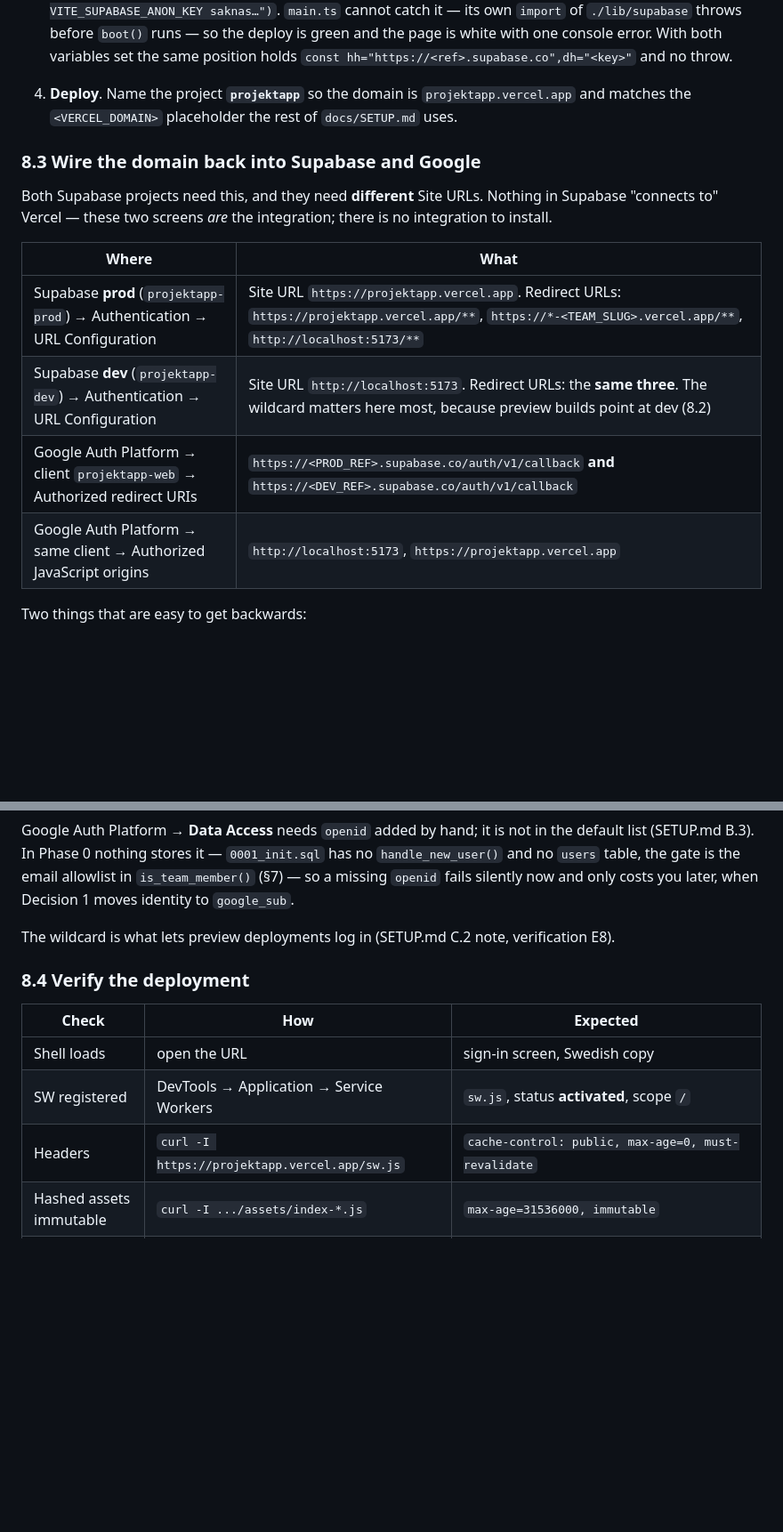
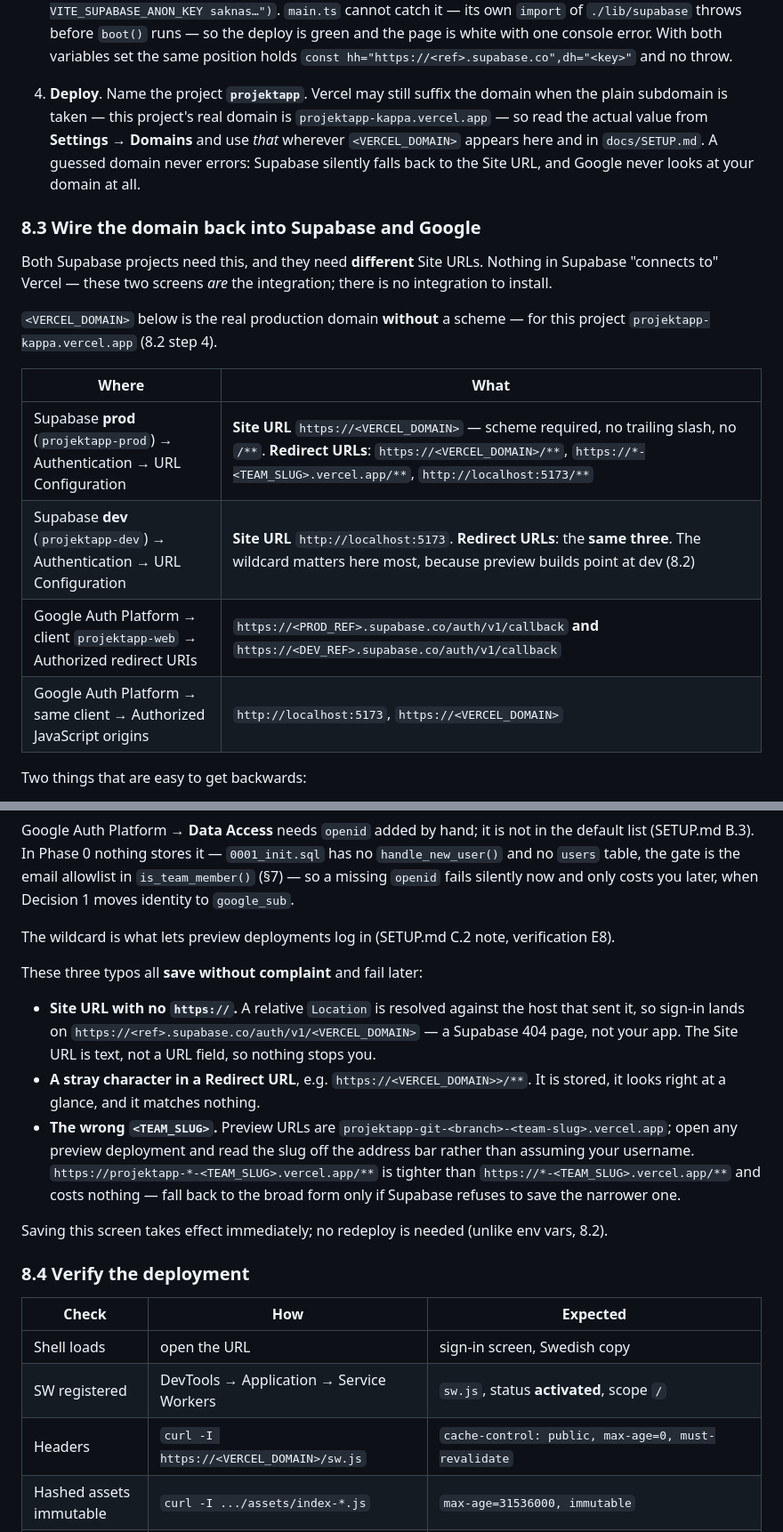
Before and after one commit to WilliamSvens/projektapp, a Markdown page: pwa/README.md, 2 parts joined by grey strips. Shown at 89% size. GitHub-like rendering; blank space fills up the shorter version.

Commit message:
docs: 8.2/8.3 use the real Vercel domain; document the typos that save silently
Vercel handed this project projektapp-kappa.vercel.app, not projektapp.vercel.app,
so README 8.2 step 4 no longer asserted a fixed domain: read it from Settings ->
Domains and substitute <VERCEL_DOMAIN> everywhere, including the 8.4 curl checks
which had the literal baked in.

Adds the three URL Configuration mistakes that produce no error at save time:
Site URL without https:// (a relative Location resolves against the Supabase
host, so sign-in lands on <ref>.supabase.co/auth/v1/<domain>), a stray character
in a redirect URL, and a guessed team slug in the preview wildcard. Notes that
this screen takes effect without a redeploy, unlike env vars.

Verified against the live deploy: /sw.js returns 200 with
public, max-age=0, must-revalidate and Service-Worker-Allowed: /; the bundle
carries the project URL and an sb_publishable_ key, and no service_role.

```diff
--- a/pwa/README.md
+++ b/pwa/README.md
@@ -241,20 +241,26 @@ Reading the table correctly:
   one console error. With both variables set the same position holds
   `const hh="https://<ref>.supabase.co",dh="<key>"` and no throw.
 
-4. **Deploy**. Name the project **`projektapp`** so the domain is `projektapp.vercel.app` and
-   matches the `<VERCEL_DOMAIN>` placeholder the rest of `docs/SETUP.md` uses.
+4. **Deploy**. Name the project **`projektapp`**. Vercel may still suffix the domain when the plain
+   subdomain is taken — this project's real domain is `projektapp-kappa.vercel.app` — so read the
+   actual value from **Settings → Domains** and use *that* wherever `<VERCEL_DOMAIN>` appears here and
+   in `docs/SETUP.md`. A guessed domain never errors: Supabase silently falls back to the Site URL,
+   and Google never looks at your domain at all.
 
 ### 8.3 Wire the domain back into Supabase and Google
 
 Both Supabase projects need this, and they need **different** Site URLs. Nothing in Supabase
 "connects to" Vercel — these two screens *are* the integration; there is no integration to install.
 
+`<VERCEL_DOMAIN>` below is the real production domain **without** a scheme — for this project
+`projektapp-kappa.vercel.app` (8.2 step 4).
+
 | Where | What |
 |---|---|
-| Supabase **prod** (`projektapp-prod`) → Authentication → URL Configuration | Site URL `https://projektapp.vercel.app`. Redirect URLs: `https://projektapp.vercel.app/**`, `https://*-<TEAM_SLUG>.vercel.app/**`, `http://localhost:5173/**` |
-| Supabase **dev** (`projektapp-dev`) → Authentication → URL Configuration | Site URL `http://localhost:5173`. Redirect URLs: the **same three**. The wildcard matters here most, because preview builds point at dev (8.2) |
+| Supabase **prod** (`projektapp-prod`) → Authentication → URL Configuration | **Site URL** `https://<VERCEL_DOMAIN>` — scheme required, no trailing slash, no `/**`. **Redirect URLs**: `https://<VERCEL_DOMAIN>/**`, `https://*-<TEAM_SLUG>.vercel.app/**`, `http://localhost:5173/**` |
+| Supabase **dev** (`projektapp-dev`) → Authentication → URL Configuration | **Site URL** `http://localhost:5173`. **Redirect URLs**: the **same three**. The wildcard matters here most, because preview builds point at dev (8.2) |
 | Google Auth Platform → client `projektapp-web` → Authorized redirect URIs | `https://<PROD_REF>.supabase.co/auth/v1/callback` **and** `https://<DEV_REF>.supabase.co/auth/v1/callback` |
-| Google Auth Platform → same client → Authorized JavaScript origins | `http://localhost:5173`, `https://projektapp.vercel.app` |
+| Google Auth Platform → same client → Authorized JavaScript origins | `http://localhost:5173`, `https://<VERCEL_DOMAIN>` |
 
 Two things that are easy to get backwards:
 
@@ -289,13 +295,27 @@ fails silently now and only costs you later, when Decision 1 moves identity to `
 
 The wildcard is what lets preview deployments log in (SETUP.md C.2 note, verification E8).
 
+These three typos all **save without complaint** and fail later:
+
+- **Site URL with no `https://`.** A relative `Location` is resolved against the host that sent it, so
+  sign-in lands on `https://<ref>.supabase.co/auth/v1/<VERCEL_DOMAIN>` — a Supabase 404 page, not your
+  app. The Site URL is text, not a URL field, so nothing stops you.
+- **A stray character in a Redirect URL**, e.g. `https://<VERCEL_DOMAIN>>/**`. It is stored, it looks
+  right at a glance, and it matches nothing.
+- **The wrong `<TEAM_SLUG>`.** Preview URLs are `projektapp-git-<branch>-<team-slug>.vercel.app`; open
+  any preview deployment and read the slug off the address bar rather than assuming your username.
+  `https://projektapp-*-<TEAM_SLUG>.vercel.app/**` is tighter than `https://*-<TEAM_SLUG>.vercel.app/**`
+  and costs nothing — fall back to the broad form only if Supabase refuses to save the narrower one.
+
+Saving this screen takes effect immediately; no redeploy is needed (unlike env vars, 8.2).
+
 ### 8.4 Verify the deployment
 
 | Check | How | Expected |
 |---|---|---|
 | Shell loads | open the URL | sign-in screen, Swedish copy |
 | SW registered | DevTools → Application → Service Workers | `sw.js`, status **activated**, scope `/` |
-| Headers | `curl -I https://projektapp.vercel.app/sw.js` | `cache-control: public, max-age=0, must-revalidate` |
+| Headers | `curl -I https://<VERCEL_DOMAIN>/sw.js` | `cache-control: public, max-age=0, must-revalidate` |
 | Hashed assets immutable | `curl -I .../assets/index-*.js` | `max-age=31536000, immutable` |
 | No service key | local `pnpm build`, then search `dist/**/*.js` for `SERVICE_ROLE` | no matches (E9) |
 | Nothing needed is gitignored | `git status --ignored --short pwa` | only `node_modules/` and `dist/` are listed. Anything else is a file your local build has and Vercel's clone does not |
```
